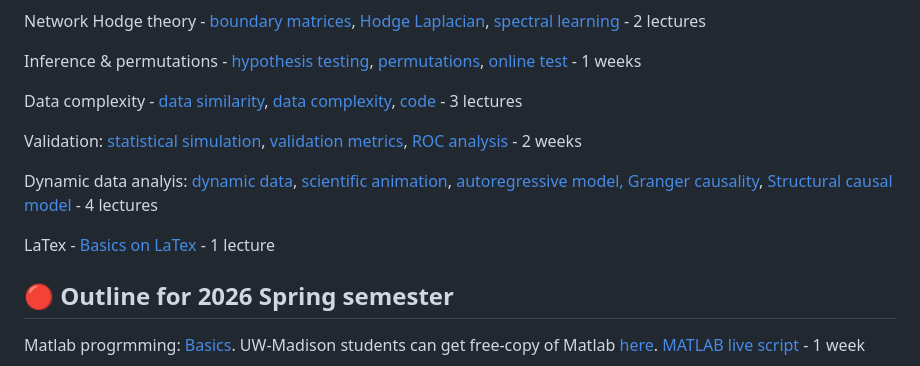
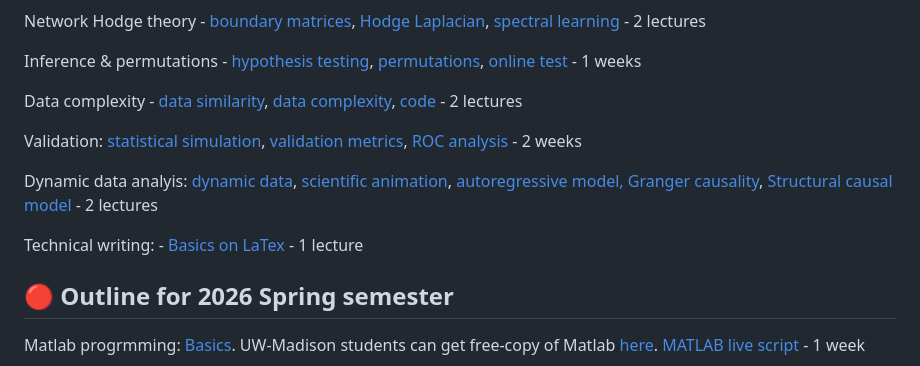
Before and after one commit to laplcebeltrami/BMI768, a Markdown page: README.md, the part around the change. GitHub-like rendering.

```diff
--- a/README.md
+++ b/README.md
@@ -67,13 +67,13 @@ Network Hodge theory - [boundary matrices](https://github.com/laplcebeltrami/BMI
 
 Inference & permutations - [hypothesis testing](https://github.com/laplcebeltrami/BMI768/tree/main/permutation), [permutations](https://github.com/laplcebeltrami/BMI768/tree/main/permutation), [online test](https://github.com/laplcebeltrami/BMI768/tree/main/permutation) - 1 weeks
 
-Data complexity - [data similarity](https://github.com/laplcebeltrami/BMI768/blob/main/correlations/768-datasimilarity.pdf), [data complexity](https://github.com/laplcebeltrami/BMI768/blob/main/fractal/768-datacomplexity.pdf), [code](https://github.com/laplcebeltrami/BMI768/tree/main/fractal) - 3 lectures
+Data complexity - [data similarity](https://github.com/laplcebeltrami/BMI768/blob/main/correlations/768-datasimilarity.pdf), [data complexity](https://github.com/laplcebeltrami/BMI768/blob/main/fractal/768-datacomplexity.pdf), [code](https://github.com/laplcebeltrami/BMI768/tree/main/fractal) - 2 lectures
 
 Validation: [statistical simulation](https://github.com/laplcebeltrami/BMI768/tree/main/clustering), [validation metrics](https://github.com/laplcebeltrami/BMI768/blob/main/validation/768-correlations.pdf), [ROC analysis](https://github.com/laplcebeltrami/BMI768/blob/main/validation/SCRIPT-ROC.mlx) - 2 weeks
 
-Dynamic data analyis: [dynamic data](https://github.com/laplcebeltrami/BMI768/tree/main/MINST), [scientific animation](https://github.com/laplcebeltrami/BMI768/tree/main/rsfMRInetwork), [autoregressive model, Granger causality](https://github.com/laplcebeltrami/BMI768/tree/main/causality), [Structural causal model](https://github.com/laplcebeltrami/BMI768/tree/main/causality) - 4 lectures
+Dynamic data analyis: [dynamic data](https://github.com/laplcebeltrami/BMI768/tree/main/MINST), [scientific animation](https://github.com/laplcebeltrami/BMI768/tree/main/rsfMRInetwork), [autoregressive model, Granger causality](https://github.com/laplcebeltrami/BMI768/tree/main/causality), [Structural causal model](https://github.com/laplcebeltrami/BMI768/tree/main/causality) - 2 lectures
 
-LaTex - [Basics on LaTex](https://github.com/laplcebeltrami/BMI768/tree/main/how-to-write-report) - 1 lecture
+Technical writing: - [Basics on LaTex](https://github.com/laplcebeltrami/BMI768/tree/main/how-to-write-report) - 1 lecture
 
 ## 🔴 Outline for 2026 Spring semester
 
```
